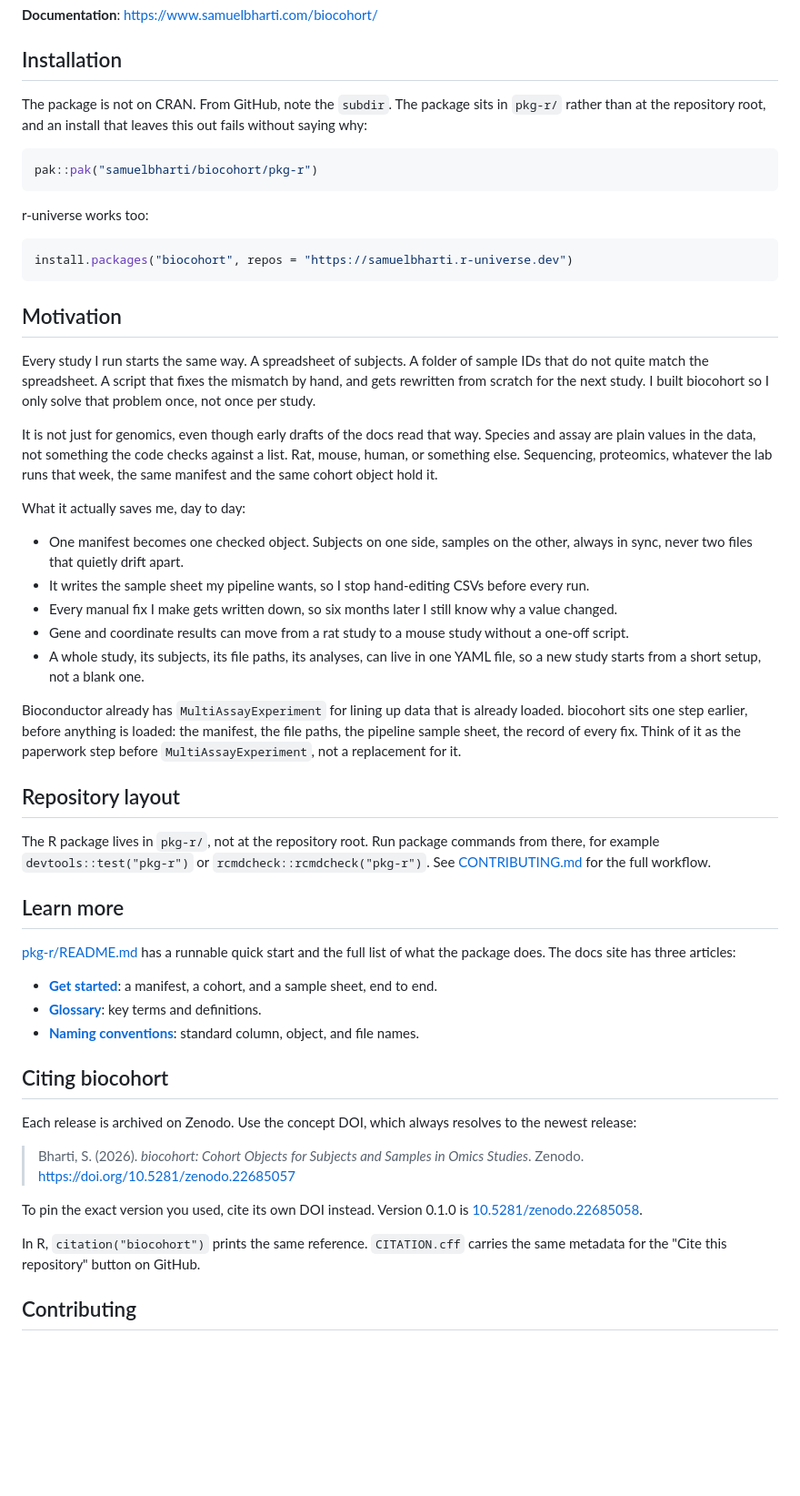
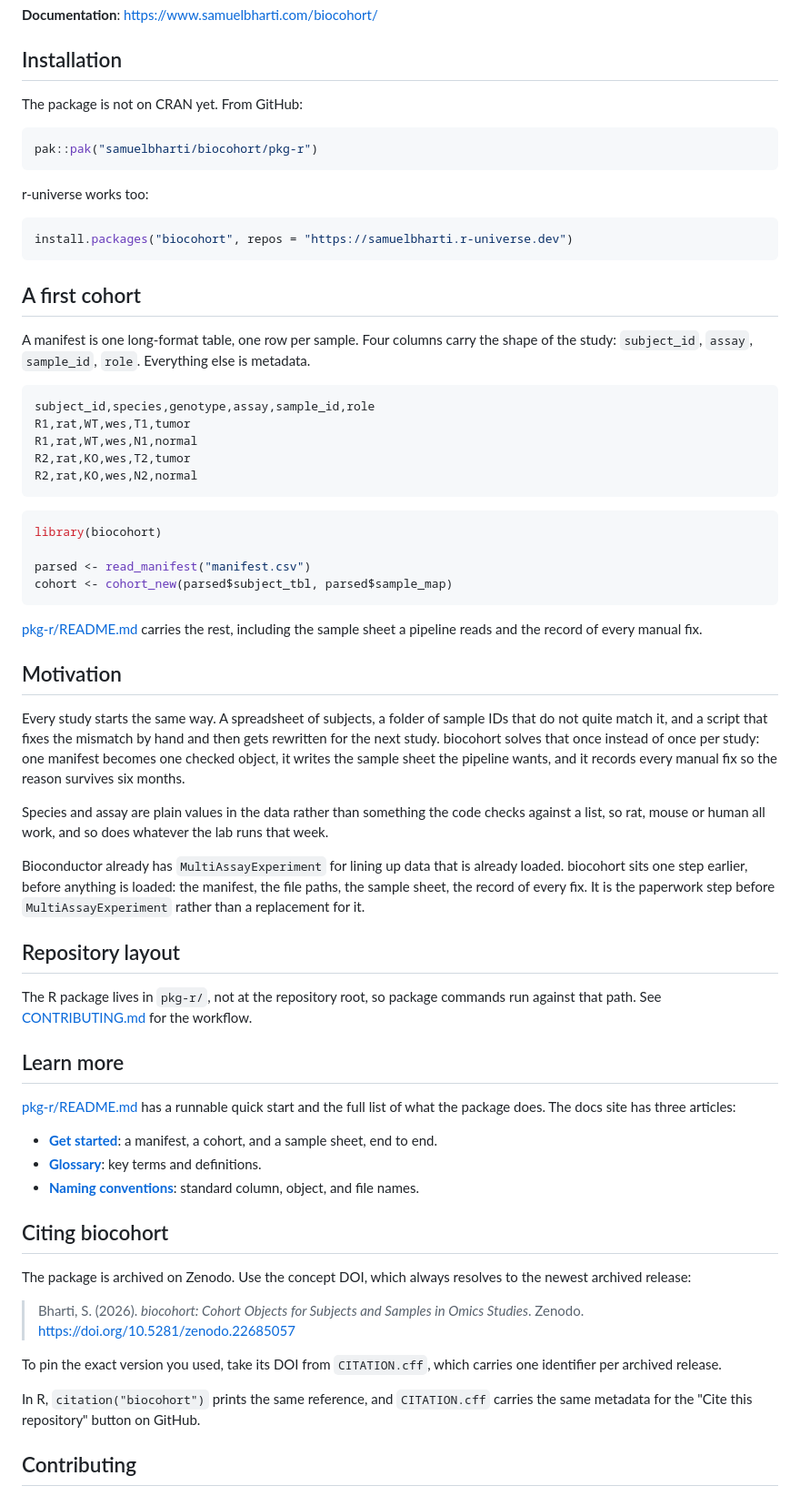
Before and after one commit to samuelbharti/biocohort, a Markdown page: README.md, the part around one of its changes. Shown at 91% size. Rendered like a GitHub page; blank space fills up the shorter version.

Commit message:
docs: show a cohort on the front page (#71)
The README described the package for ninety lines without showing it. It now
opens the manifest and builds a cohort in the first screen, and the motivation
that followed is a third of its former length. One paragraph of it compared the
docs to an earlier draft of themselves, which a reader cannot see.

The install note explained that the path needs a pkg-r suffix, directly under a
command carrying that suffix.

Package commands were demonstrated with devtools. CONTRIBUTING.md covers the
workflow, so the README points there.

The citation section named 0.1.0 as the version to pin, and said every release
is archived. Zenodo holds 0.1.0 only, and the package is at 0.1.1.

pkg-r/README.md is the page r-universe renders. It sent readers to the root
README for the reason the package exists, so it now carries that reason, and it
carries a licence badge and a licence line. Building the site locally moved to
CONTRIBUTING.md.

````diff
--- a/README.md
+++ b/README.md
@@ -16,9 +17,7 @@ omics assay.
 
 ## Installation
 
-The package is not on CRAN. From GitHub, note the `subdir`. The package sits
-in `pkg-r/` rather than at the repository root, and an install that leaves
-this out fails without saying why:
+The package is not on CRAN yet. From GitHub:
 
 ```r
 pak::pak("samuelbharti/biocohort/pkg-r")
@@ -30,44 +29,52 @@ r-universe works too:
 install.packages("biocohort", repos = "https://samuelbharti.r-universe.dev")
 ```
 
+## A first cohort
+
+A manifest is one long-format table, one row per sample. Four columns carry the
+shape of the study: `subject_id`, `assay`, `sample_id`, `role`. Everything else
+is metadata.
+
+```csv
+subject_id,species,genotype,assay,sample_id,role
+R1,rat,WT,wes,T1,tumor
+R1,rat,WT,wes,N1,normal
+R2,rat,KO,wes,T2,tumor
+R2,rat,KO,wes,N2,normal
+```
+
+```r
+library(biocohort)
+
+parsed <- read_manifest("manifest.csv")
+cohort <- cohort_new(parsed$subject_tbl, parsed$sample_map)
+```
+
+[pkg-r/README.md](pkg-r/README.md) carries the rest, including the sample sheet
+a pipeline reads and the record of every manual fix.
+
 ## Motivation
 
-Every study I run starts the same way. A spreadsheet of subjects. A folder
-of sample IDs that do not quite match the spreadsheet. A script that fixes
-the mismatch by hand, and gets rewritten from scratch for the next study.
-I built biocohort so I only solve that problem once, not once per study.
+Every study starts the same way. A spreadsheet of subjects, a folder of sample
+IDs that do not quite match it, and a script that fixes the mismatch by hand and
+then gets rewritten for the next study. biocohort solves that once instead of
+once per study: one manifest becomes one checked object, it writes the sample
+sheet the pipeline wants, and it records every manual fix so the reason survives
+six months.
 
-It is not just for genomics, even though early drafts of the docs read that
-way. Species and assay are plain values in the data, not something the
-code checks against a list. Rat, mouse, human, or something else.
-Sequencing, proteomics, whatever the lab runs that week, the same manifest
-and the same cohort object hold it.
-
-What it actually saves me, day to day:
-
-- One manifest becomes one checked object. Subjects on one side, samples on
-  the other, always in sync, never two files that quietly drift apart.
-- It writes the sample sheet my pipeline wants, so I stop hand-editing CSVs
-  before every run.
-- Every manual fix I make gets written down, so six months later I still
-  know why a value changed.
-- Gene and coordinate results can move from a rat study to a mouse study
-  without a one-off script.
-- A whole study, its subjects, its file paths, its analyses, can live in
-  one YAML file, so a new study starts from a short setup, not a blank one.
+Species and assay are plain values in the data rather than something the code
+checks against a list, so rat, mouse or human all work, and so does whatever the
+lab runs that week.
 
 Bioconductor already has `MultiAssayExperiment` for lining up data that is
-already loaded. biocohort sits one step earlier, before anything is
-loaded: the manifest, the file paths, the pipeline sample sheet, the record
-of every fix. Think of it as the paperwork step before `MultiAssayExperiment`,
-not a replacement for it.
+already loaded. biocohort sits one step earlier, before anything is loaded: the
+manifest, the file paths, the sample sheet, the record of every fix. It is the
+paperwork step before `MultiAssayExperiment` rather than a replacement for it.
 
 ## Repository layout
 
-The R package lives in `pkg-r/`, not at the repository root. Run package
-commands from there, for example `devtools::test("pkg-r")` or
-`rcmdcheck::rcmdcheck("pkg-r")`. See [CONTRIBUTING.md](CONTRIBUTING.md) for the
-full workflow.
+The R package lives in `pkg-r/`, not at the repository root, so package commands
+run against that path. See [CONTRIBUTING.md](CONTRIBUTING.md) for the workflow.
 
 ## Learn more
 
@@ -80,16 +87,16 @@ list of what the package does. The docs site has three articles:
 
 ## Citing biocohort
 
-Each release is archived on Zenodo. Use the concept DOI, which always
-resolves to the newest release:
+The package is archived on Zenodo. Use the concept DOI, which always resolves to
+the newest archived release:
 
 > Bharti, S. (2026). *biocohort: Cohort Objects for Subjects and Samples in
 > Omics Studies*. Zenodo. <https://doi.org/10.5281/zenodo.22685057>
 
-To pin the exact version you used, cite its own DOI instead. Version 0.1.0 is
-[10.5281/zenodo.22685058](https://doi.org/10.5281/zenodo.22685058).
+To pin the exact version you used, take its DOI from `CITATION.cff`, which
+carries one identifier per archived release.
 
-In R, `citation("biocohort")` prints the same reference. `CITATION.cff`
+In R, `citation("biocohort")` prints the same reference, and `CITATION.cff`
 carries the same metadata for the "Cite this repository" button on GitHub.
 
 ## Contributing
````
Also changed, not shown: other parts of README.md (+2 -1 lines), pkg-r/README.md (+5 -9 lines).
